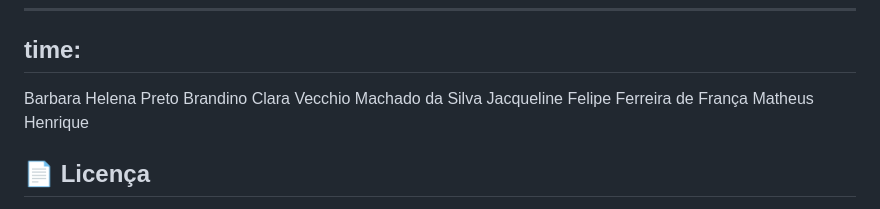
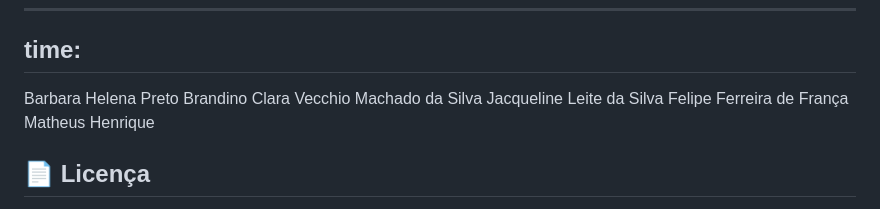
Before and after one commit to Matheus-bot/Carne_certa-IoT, a Markdown page: README.md, the part around the change. Rendered like a GitHub page.

```diff
--- a/README.md
+++ b/README.md
@@ -390,7 +390,7 @@ Este projeto integra conhecimentos em:
 ## time:
 Barbara Helena Preto Brandino
 Clara Vecchio Machado da Silva
-Jacqueline
+Jacqueline Leite da Silva
 Felipe Ferreira de França
 Matheus Henrique
 
```
